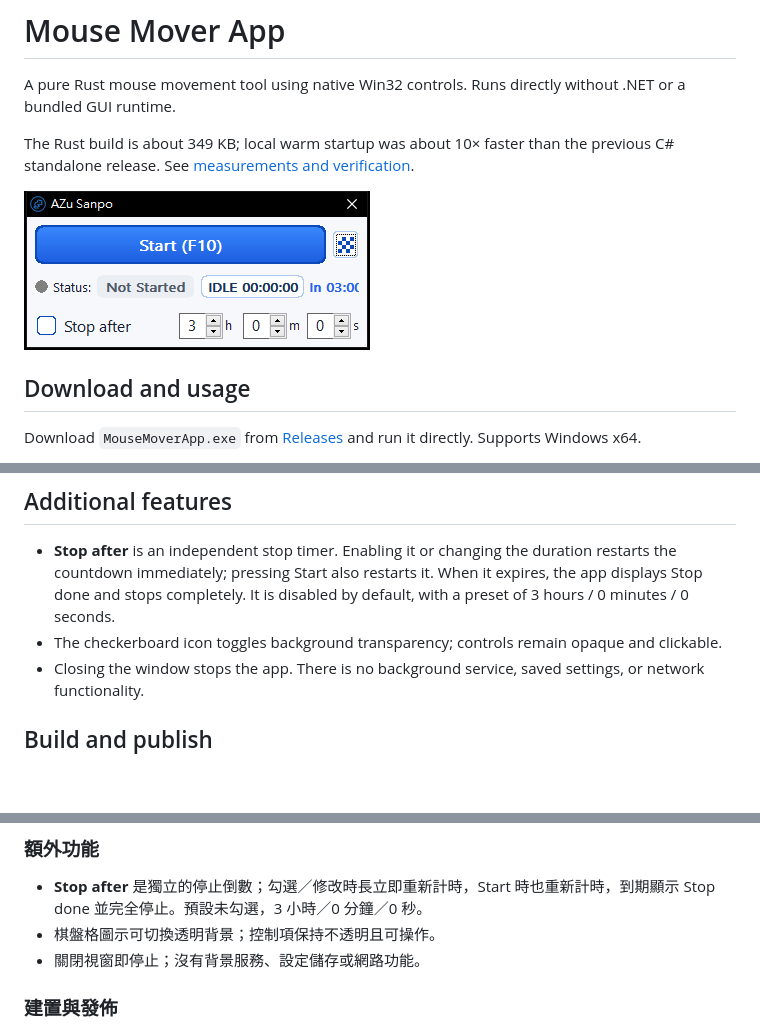
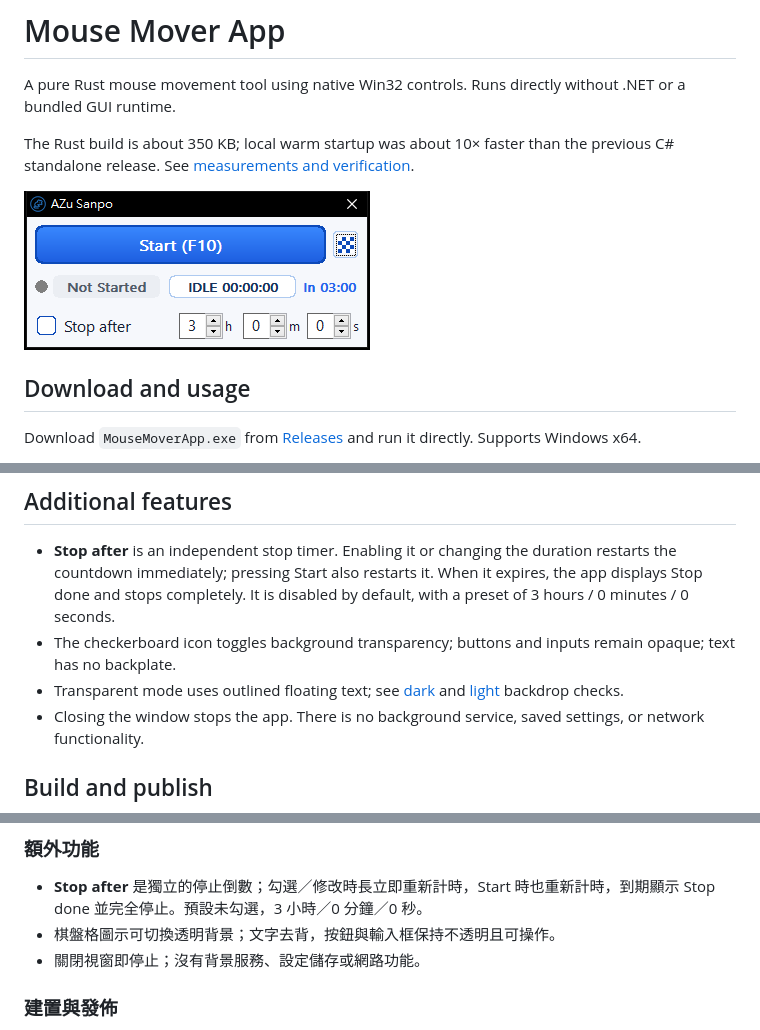
Before and after one commit to yaosio232/mouse_mover, a Markdown page: README.md, 3 parts joined by grey strips. GitHub-like rendering; pictures changed too: docs/ui-rust-light.png; blank space fills up the shorter version.

Commit message:
Remove status prefix and clean transparent text backgrounds

```diff
--- a/README.md
+++ b/README.md
@@ -2,7 +2,7 @@
 
 A pure Rust mouse movement tool using native Win32 controls. Runs directly without .NET or a bundled GUI runtime.
 
-The Rust build is about 349 KB; local warm startup was about 10× faster than the
+The Rust build is about 350 KB; local warm startup was about 10× faster than the
 previous C# standalone release. See [measurements and verification](docs/rust-migration-results.md).
 
 ![Light native Windows interface](docs/ui-rust-light.png)
@@ -19,7 +19,8 @@ Download `MouseMoverApp.exe` from [Releases](https://github.com/yaosio232/mouse_
 ## Additional features
 
 - **Stop after** is an independent stop timer. Enabling it or changing the duration restarts the countdown immediately; pressing Start also restarts it. When it expires, the app displays Stop done and stops completely. It is disabled by default, with a preset of 3 hours / 0 minutes / 0 seconds.
-- The checkerboard icon toggles background transparency; controls remain opaque and clickable.
+- The checkerboard icon toggles background transparency; buttons and inputs remain opaque; text has no backplate.
+- Transparent mode uses outlined floating text; see [dark](docs/ui-transparent-dark.png) and [light](docs/ui-transparent-light.png) backdrop checks.
 - Closing the window stops the app. There is no background service, saved settings, or network functionality.
 
 ## Build and publish
@@ -59,7 +60,7 @@ The publish directory `artifacts/release` contains `MouseMoverApp.exe` and Engli
 ### 額外功能
 
 - **Stop after** 是獨立的停止倒數；勾選／修改時長立即重新計時，Start 時也重新計時，到期顯示 Stop done 並完全停止。預設未勾選，3 小時／0 分鐘／0 秒。
-- 棋盤格圖示可切換透明背景；控制項保持不透明且可操作。
+- 棋盤格圖示可切換透明背景；文字去背，按鈕與輸入框保持不透明且可操作。
 - 關閉視窗即停止；沒有背景服務、設定儲存或網路功能。
 
 ### 建置與發佈
```
Also changed, not shown: docs/rust-migration-results.md (+20 -10 lines), docs/ui-transparent-dark.png (added), docs/ui-transparent-light.png (added), 6 other files.
